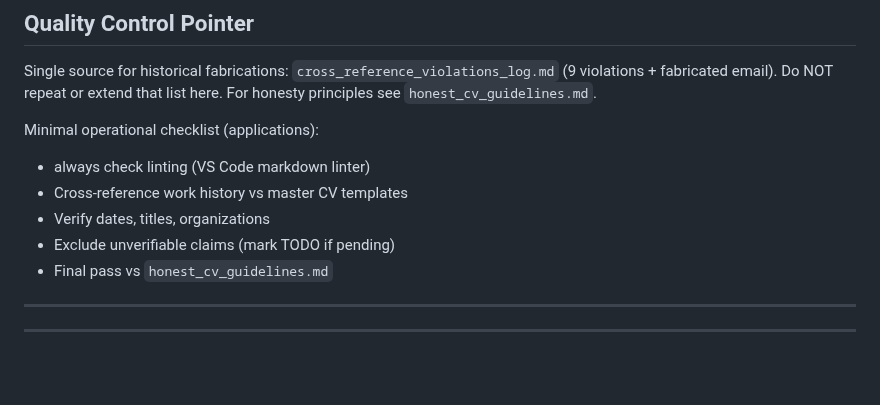
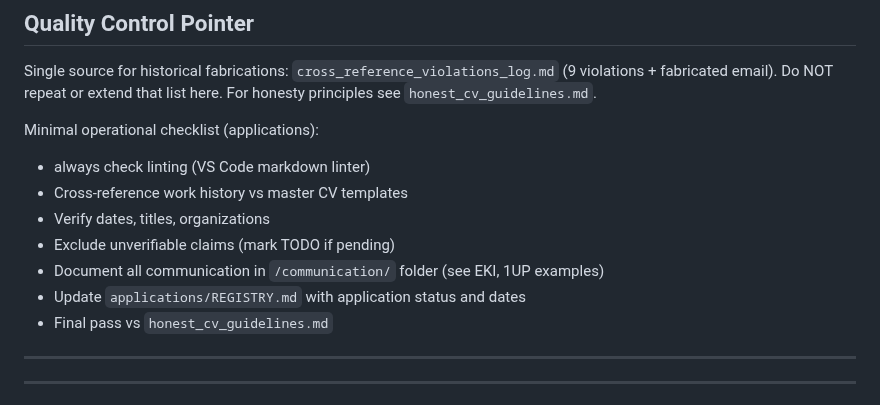
Before and after one commit to mitselek/t88otsing, a Markdown page: .ai_docs/technical_notes.md, the part around one of its changes. Rendered like a GitHub page; blank space fills up the shorter version.

```diff
--- a/.ai_docs/technical_notes.md
+++ b/.ai_docs/technical_notes.md
@@ -14,6 +14,8 @@ Minimal operational checklist (applications):
 - Cross‑reference work history vs master CV templates
 - Verify dates, titles, organizations
 - Exclude unverifiable claims (mark TODO if pending)
+- Document all communication in `/communication/` folder (see EKI, 1UP examples)
+- Update `applications/REGISTRY.md` with application status and dates
 - Final pass vs `honest_cv_guidelines.md`
 
 ---
```
Also changed, not shown: other parts of .ai_docs/technical_notes.md (+1 -1 lines).
